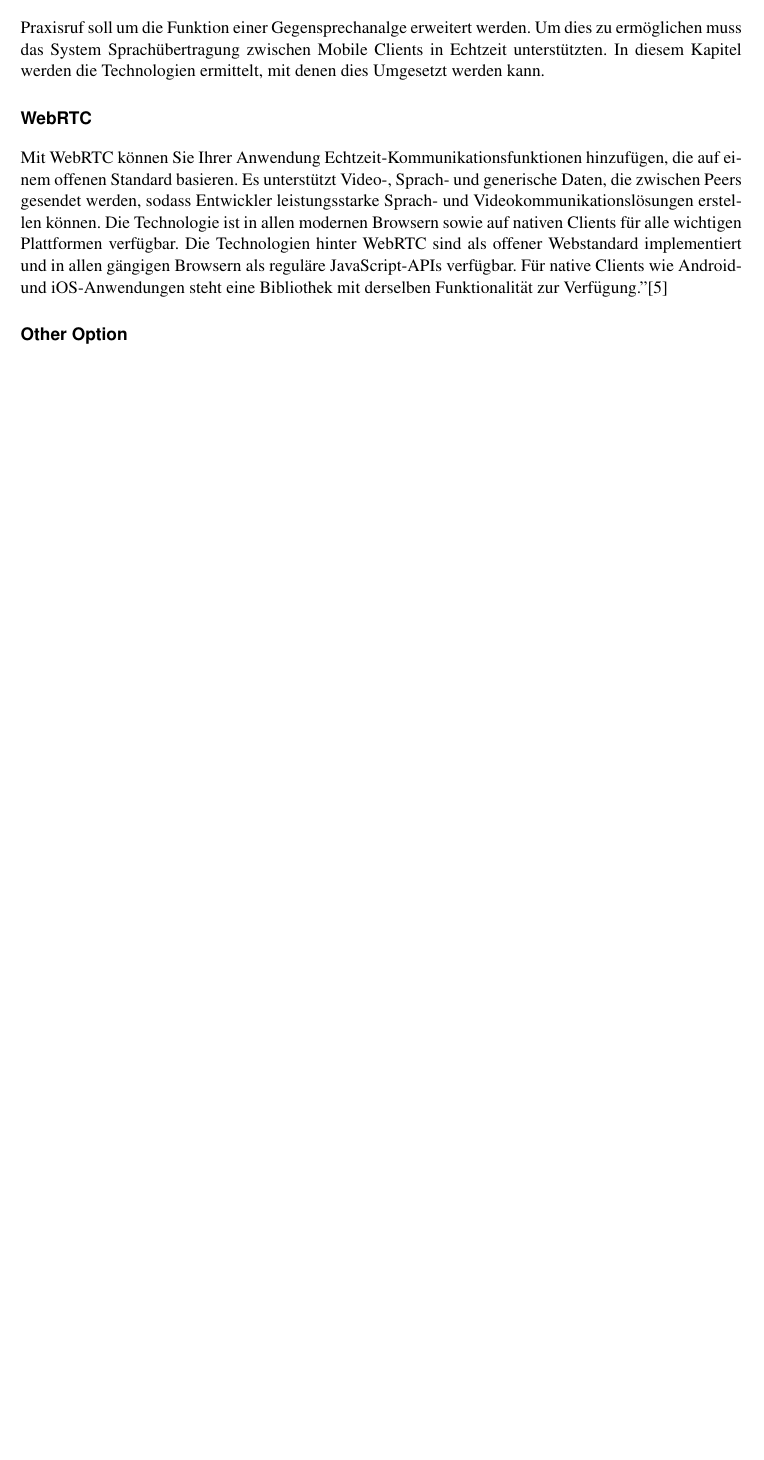
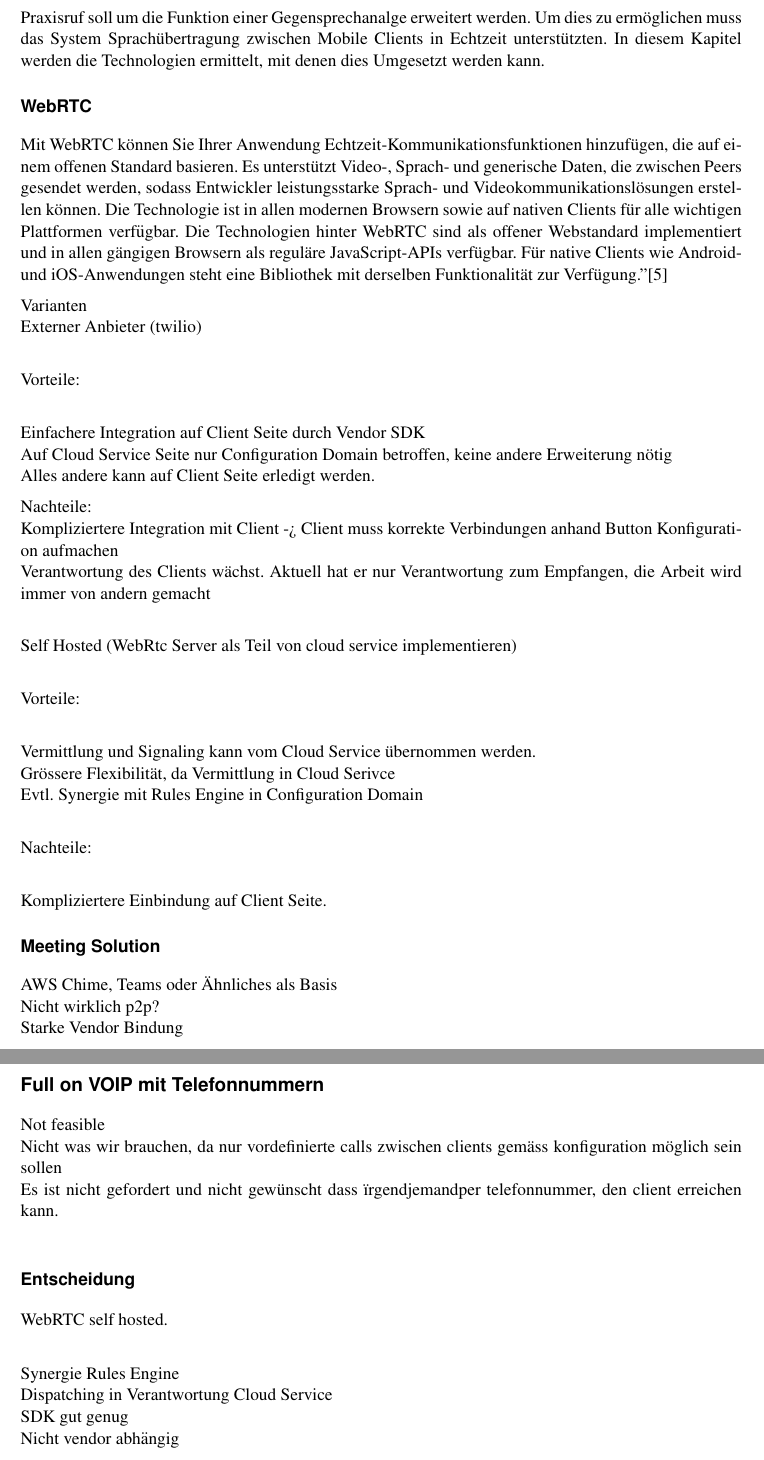
Before and after one commit to jsvilling/IP6_Bachelorarbeit_Bericht_Cloudbasiertes_Praxisrufsystem, a LaTeX document (src/p2p_sprachubertragung_in_praxisrufsystem.tex, which reads src/sections/04_evaluation/evaluation_intercom.tex): part of page 12 of 24 before the commit and two parts of pages 12 and 13 of 26 after it, the two joined at a grey line, cut so that both start at the same text, the shorter picture padded with empty space. Compiled offline with pdfLaTeX.

Commit message:
Work on intercom eval

```diff
--- a/src/sections/04_evaluation/evaluation_intercom.tex
+++ b/src/sections/04_evaluation/evaluation_intercom.tex
@@ -13,6 +13,57 @@
 Für native Clients wie Android- und iOS-Anwendungen steht eine Bibliothek mit derselben Funktionalität zur Verfügung."\cite{webrtc}
 
 
-\subsubsection*{Other Option}
+Varianten \\
+Externer Anbieter (twilio) \\
+
+Vorteile: \\
+
+Einfachere Integration auf Client Seite durch Vendor SDK \\
+Auf Cloud Service Seite nur Configuration Domain betroffen, keine andere Erweiterung nötig \\
+Alles andere kann auf Client Seite erledigt werden.
+
+
+Nachteile: \\
+Kompliziertere Integration mit Client -> Client muss korrekte Verbindungen anhand Button Konfiguration aufmachen \\
+Verantwortung des Clients wächst. Aktuell hat er nur Verantwortung zum Empfangen, die Arbeit wird immer von andern gemacht \\
+
+
+Self Hosted (WebRtc Server als Teil von cloud service implementieren) \\
+
+Vorteile: \\
+
+Vermittlung und Signaling kann vom Cloud Service übernommen werden. \\
+Grössere Flexibilität, da Vermittlung in Cloud Serivce \\
+Evtl. Synergie mit Rules Engine in Configuration Domain \\
+
+Nachteile: \\
+
+Kompliziertere Einbindung auf Client Seite.
+
+
+\subsubsection*{Meeting Solution}
+
+AWS Chime, Teams oder Ähnliches als Basis \\
+Nicht wirklich p2p? \\
+Starke Vendor Bindung \\
+
+
+
+\subsection*{Full on VOIP mit Telefonnummern}
+
+Not feasible \\
+Nicht was wir brauchen, da nur vordefinierte calls zwischen clients gemäss konfiguration möglich sein sollen \\
+Es ist nicht gefordert und nicht gewünscht dass "irgendjemand" per telefonnummer, den client erreichen kann. \\
+
+
+\subsubsection*{Entscheidung}
+
+WebRTC self hosted. \\
+
+Synergie Rules Engine \\
+Dispatching in Verantwortung Cloud Service \\
+SDK gut genug \\
+Nicht vendor abhängig \\
+
 
 \clearpage
```
Also changed, not shown: src/main.bib (+14 -0 lines), out/p2p_sprachubertragung_in_praxisrufsystem.pdf.
